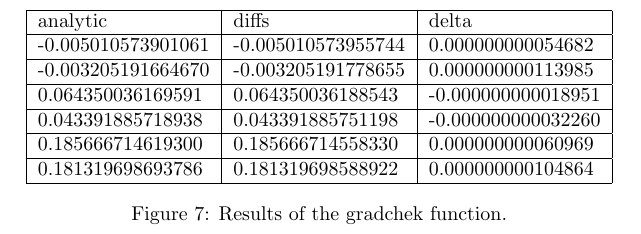
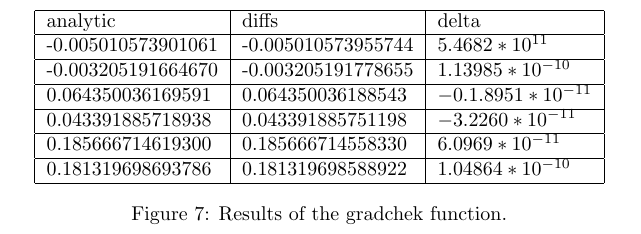
Before and after one commit to FastFox/nn2, a LaTeX document (task2.tex): part of page 4 of 4, cut so that both start at the same text. Compiled offline with pdfLaTeX.

Commit message:
Andere notatie

```diff
--- a/task2.tex
+++ b/task2.tex
@@ -199,12 +199,18 @@ end
 	\begin{tabular}{| l | l | l |}
 		\hline
 		analytic & diffs & delta \\ \hline
-  -0.005010573901061 & -0.005010573955744 & 0.000000000054682 \\ \hline
-  -0.003205191664670 & -0.003205191778655 & 0.000000000113985 \\ \hline
-   0.064350036169591 & 0.064350036188543 & -0.000000000018951 \\ \hline
-   0.043391885718938 & 0.043391885751198 & -0.000000000032260 \\ \hline
-   0.185666714619300 & 0.185666714558330 & 0.000000000060969 \\ \hline
-   0.181319698693786 & 0.181319698588922 & 0.000000000104864 \\ \hline
+%  -0.005010573901061 & -0.005010573955744 & 0.000000000054682 \\ \hline
+  -0.005010573901061 & -0.005010573955744 &  $5.4682*10^{11}$ \\ \hline
+%  -0.003205191664670 & -0.003205191778655 & 0.000000000113985 \\ \hline
+  -0.003205191664670 & -0.003205191778655 & $1.13985*10^{-10}$ \\ \hline
+% 0.064350036169591 & 0.064350036188543 & -0.000000000018951 \\ \hline
+   0.064350036169591 & 0.064350036188543 & $-0.1.8951*10^{-11}$ \\ \hline
+%   0.043391885718938 & 0.043391885751198 & -0.000000000032260 \\ \hline
+   0.043391885718938 & 0.043391885751198 & $-3.2260*10^{-11}$ \\ \hline
+%   0.185666714619300 & 0.185666714558330 & 0.000000000060969 \\ \hline
+  0.185666714619300 & 0.185666714558330 & $6.0969*10^{-11}$ \\ \hline
+%   0.181319698693786 & 0.181319698588922 & 0.000000000104864 \\ \hline
+  0.181319698693786 & 0.181319698588922 & $1.04864*10^{-10}$ \\ \hline
 	\end{tabular}
 	\caption{Results of the gradchek function.}
 \end{figure}
```
Also changed, not shown: task2.pdf.
